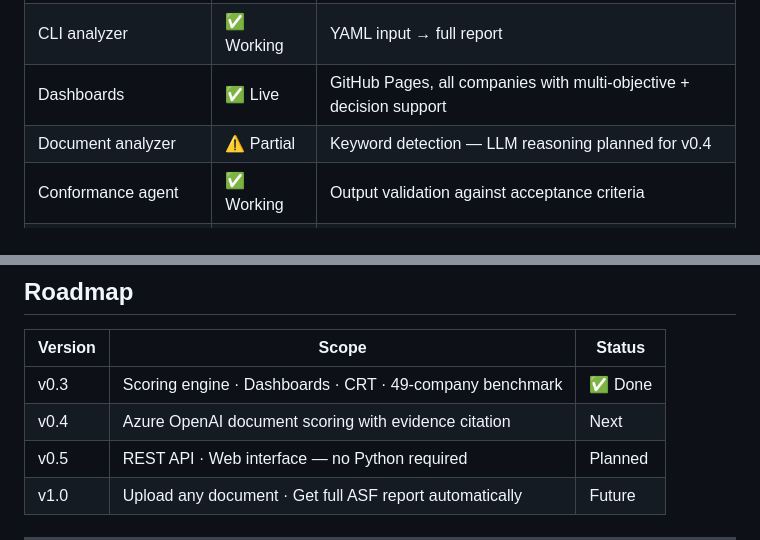
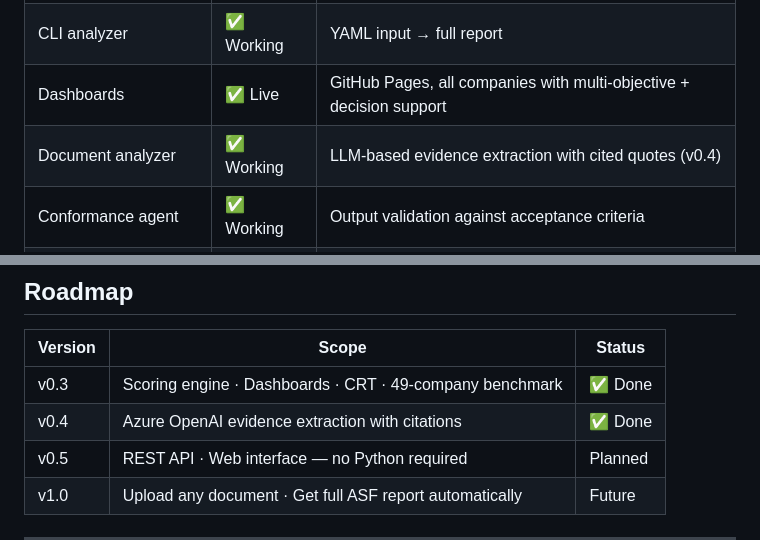
Before and after one commit to hdannabo/adaptive-systems-framework, a Markdown page: README.md, 2 parts joined by grey strips. GitHub-like rendering.

Commit message:
docs: update README — document analyzer now v0.4 with LLM evidence extraction

```diff
--- a/README.md
+++ b/README.md
@@ -138,7 +138,7 @@ adaptive-systems-framework/
 | Scoring engine | ✅ Working | Deterministic, tested, correct |
 | CLI analyzer | ✅ Working | YAML input → full report |
 | Dashboards | ✅ Live | GitHub Pages, all companies with multi-objective + decision support |
-| Document analyzer | ⚠️ Partial | Keyword detection — LLM reasoning planned for v0.4 |
+| Document analyzer | ✅ Working | LLM-based evidence extraction with cited quotes (v0.4) |
 | Conformance agent | ✅ Working | Output validation against acceptance criteria |
 | CRT engine | ✅ Working | Capability Realization Time estimates |
 | Azure OpenAI integration | 🔲 Planned | v0.4 — evidence-cited scoring from documents |
@@ -153,7 +153,7 @@ The company scores in the benchmarks are derived from public data by human analy
 | Version | Scope | Status |
 |---|---|---|
 | v0.3 | Scoring engine · Dashboards · CRT · 49-company benchmark | ✅ Done |
-| v0.4 | Azure OpenAI document scoring with evidence citation | Next |
+| v0.4 | Azure OpenAI evidence extraction with citations | ✅ Done |
 | v0.5 | REST API · Web interface — no Python required | Planned |
 | v1.0 | Upload any document · Get full ASF report automatically | Future |
 
```
